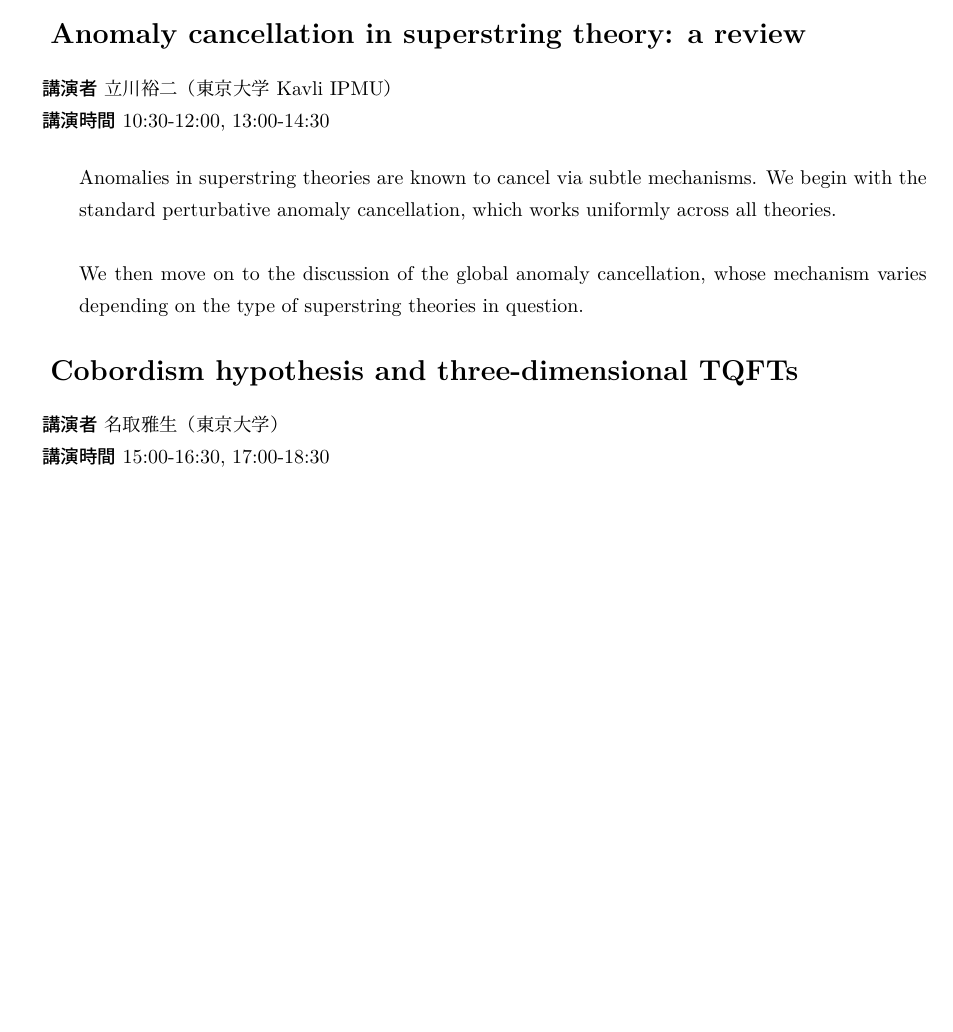
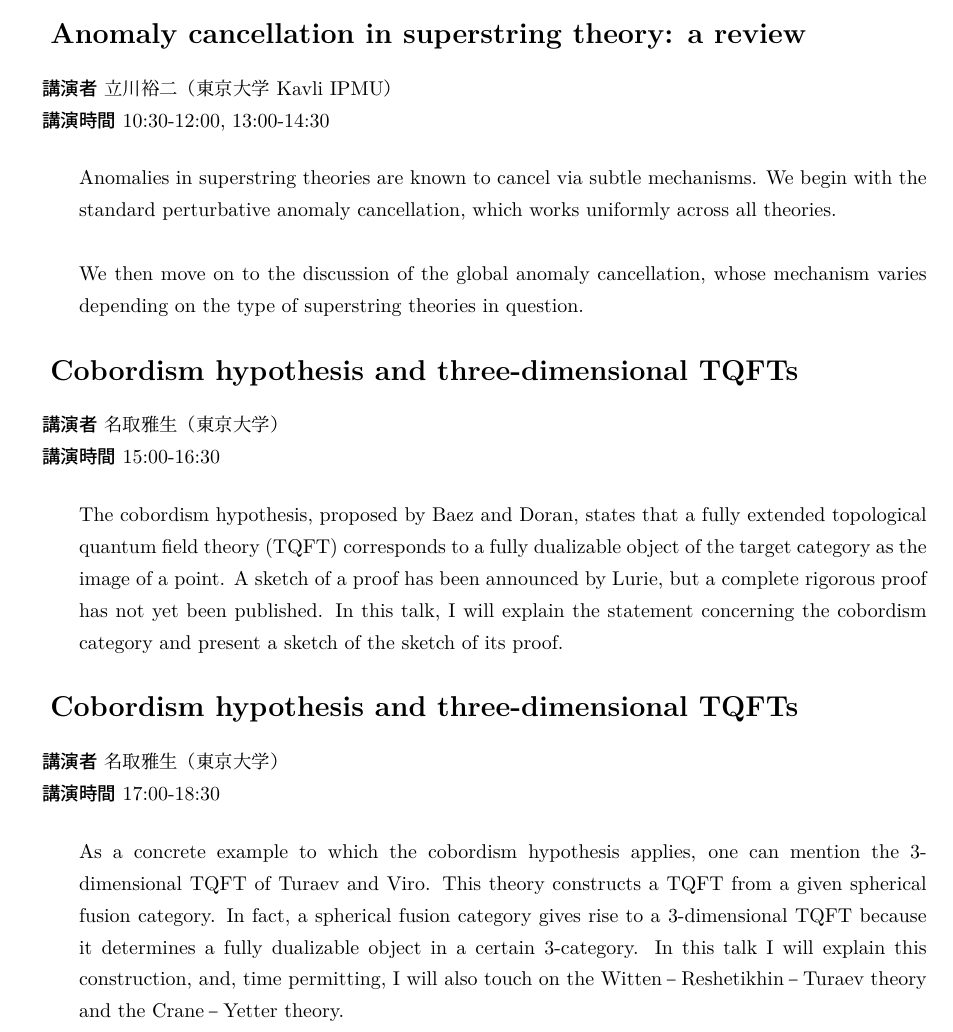
Before and after one commit to T2sp/RFCMP, a LaTeX document (timetable2025-A.tex): part of page 4 of 5, cut so that both start at the same text, the shorter picture padded with empty space. Compiled offline with LuaLaTeX; a LaTeX package or settings file that is missing is left out.

Commit message:
Update timetable2025-A.tex

```diff
--- a/timetable2025-A.tex
+++ b/timetable2025-A.tex
@@ -365,7 +365,12 @@
     We then move on to the discussion of the global anomaly cancellation, whose mechanism varies depending on the type of superstring theories in question.
 }
 
-\abst{\titleD}{\spkD}{\instD}{15:00-16:30, 17:00-18:30}{
+\abst{\titleD}{\spkD}{\instD}{15:00-16:30}{
+    The cobordism hypothesis, proposed by Baez and Doran, states that a fully extended topological quantum field theory (TQFT) corresponds to a fully dualizable object of the target category as the image of a point. A sketch of a proof has been announced by Lurie, but a complete rigorous proof has not yet been published. In this talk, I will explain the statement concerning the cobordism category and present a sketch of the sketch of its proof.
+}
+
+\abst{\titleD}{\spkD}{\instD}{17:00-18:30}{
+    As a concrete example to which the cobordism hypothesis applies, one can mention the 3-dimensional TQFT of Turaev and Viro. This theory constructs a TQFT from a given spherical fusion category. In fact, a spherical fusion category gives rise to a 3-dimensional TQFT because it determines a fully dualizable object in a certain 3-category. In this talk I will explain this construction, and, time permitting, I will also touch on the Witten–Reshetikhin–Turaev theory and the Crane–Yetter theory.
 }
 
 \newpage
```
